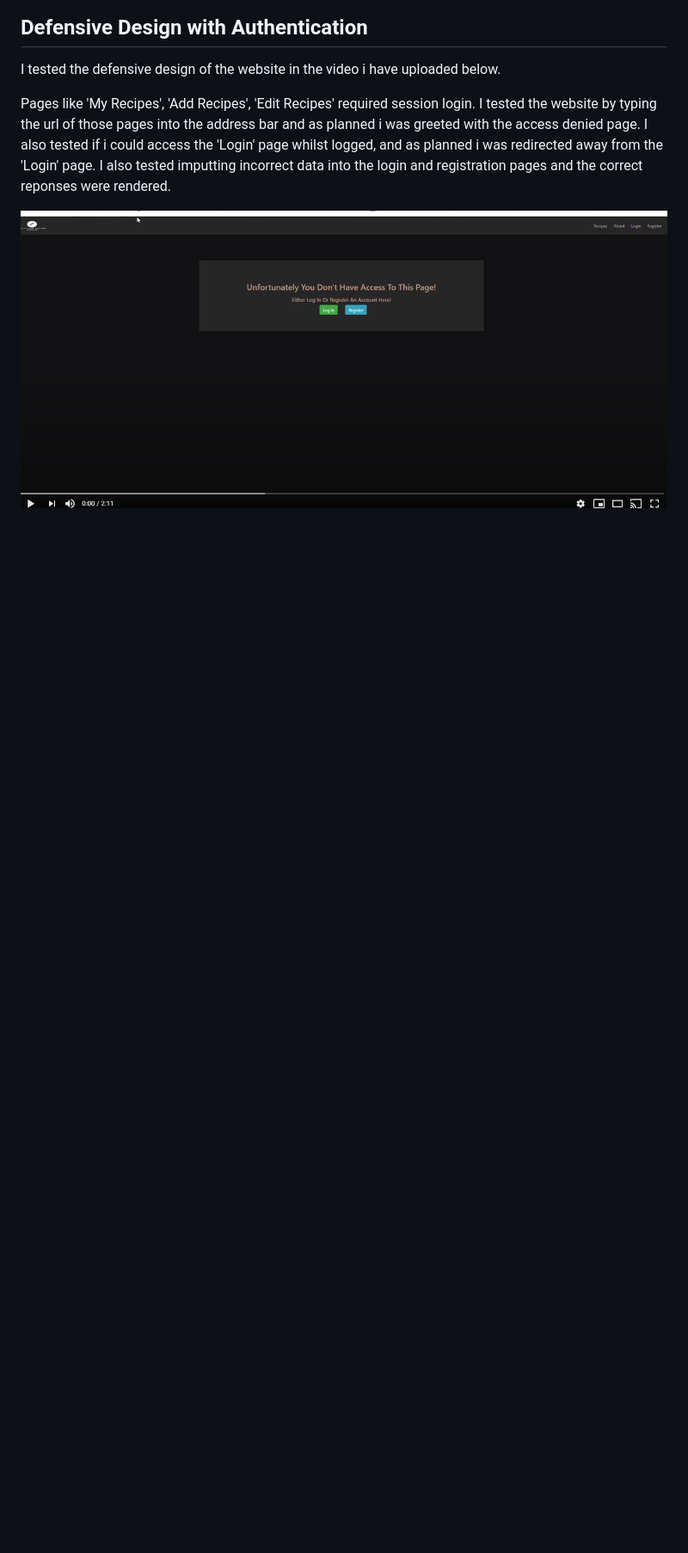
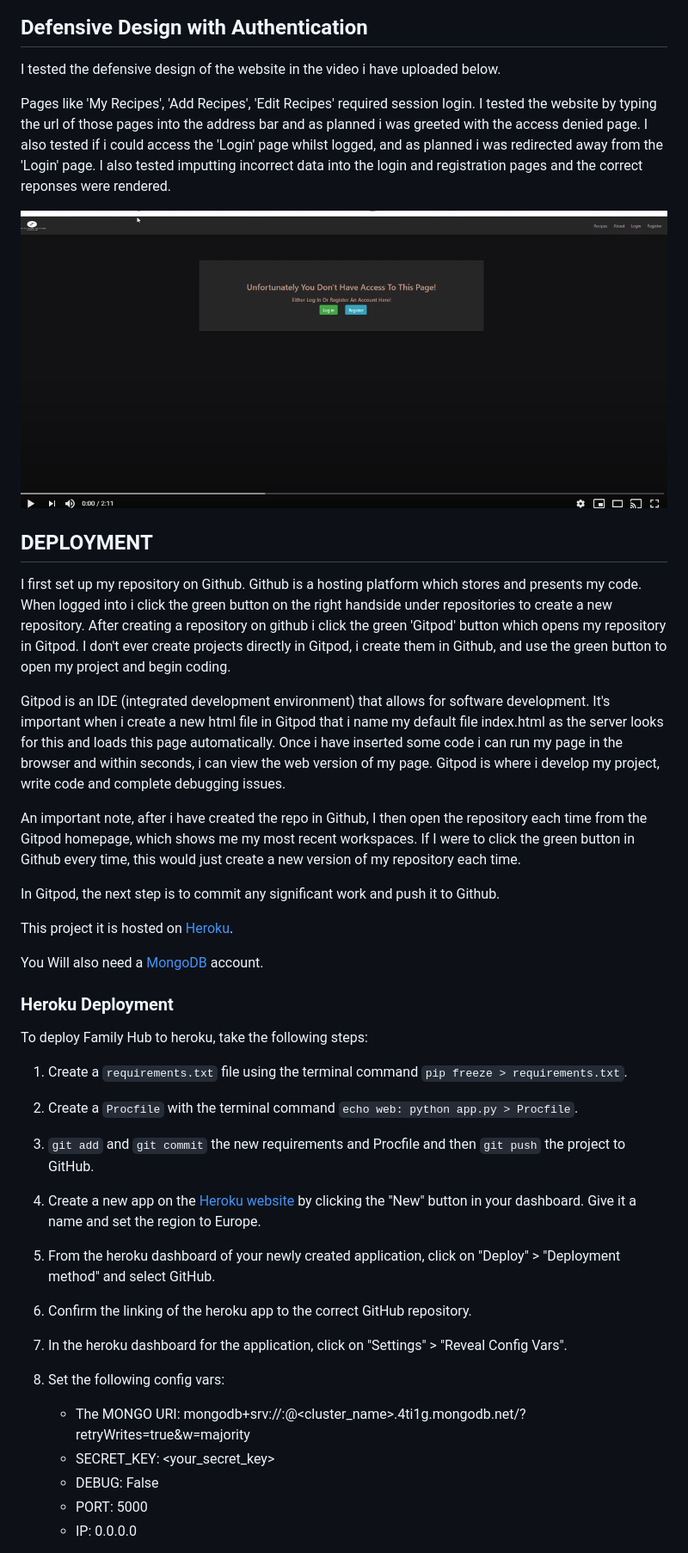
Before and after one commit to PatrickCoakley23/milestone3-, a Markdown page: README.md, the part around the change printed below. Shown: that part at 86% size. Rendered like a GitHub page; blank space fills up the shorter version.

Commit message:
completed README down to the schema section of the document

```diff
--- a/README.md
+++ b/README.md
@@ -610,3 +610,48 @@ I also tested imputting incorrect data into the login and registration pages and
 
 
 <a href="https://www.youtube.com/watch?v=rG6XinYr78A&feature=youtu.be"><img src="README/images/youtube_video.png" max-width="50%"></a>
+
+## DEPLOYMENT
+I first set up my repository on Github. Github is a hosting platform which stores and presents my code.
+When logged into i click the green button on the right handside under repositories to create a new repository.
+After creating a repository on github i click the green 'Gitpod' button which opens my repository in Gitpod.
+I don't ever create projects directly in Gitpod, i create them in Github, and use the green button to open my project and begin coding.
+
+Gitpod is an IDE (integrated development environment) that allows for software development. It's important when i create a new html file in Gitpod that i name my default file index.html as the server looks for this and loads this page automatically.
+Once i have inserted some code i can run my page in the browser and within seconds, i can view the web version of my page.
+Gitpod is where i develop my project, write code and complete debugging issues.
+
+An important note, after i have created the repo in Github, I then open the repository each time from the Gitpod homepage, which shows me my most recent workspaces.
+If I were to click the green button in Github every time, this would just create a new version of my repository each time.
+
+In Gitpod, the next step is to commit any significant work and push it to Github.
+
+This project it is hosted on [Heroku]( https://signup.heroku.com/?c=70130000000NeLCAA0&gclid=Cj0KCQjwjer4BRCZARIsABK4QeUrUsqWM9q6V3aC9FczWoV80QkJn_rR-MNe3GDdz7XdQsVdGUbv3X8aAufJEALw_wcB).
+
+You Will also need a [MongoDB]( https://www.mongodb.com/atlas-signup-from-mlab) account.
+
+### Heroku Deployment
+To deploy Family Hub to heroku, take the following steps:
+
+1. Create a `requirements.txt` file using the terminal command `pip freeze > requirements.txt`.
+
+2. Create a `Procfile` with the terminal command `echo web: python app.py > Procfile`.
+
+3. `git add` and `git commit` the new requirements and Procfile and then `git push` the project to GitHub.
+
+3. Create a new app on the [Heroku website](https://dashboard.heroku.com/apps) by clicking the "New" button in your dashboard. Give it a name and set the region to Europe.
+
+4. From the heroku dashboard of your newly created application, click on "Deploy" > "Deployment method" and select GitHub.
+
+5. Confirm the linking of the heroku app to the correct GitHub repository.
+
+6. In the heroku dashboard for the application, click on "Settings" > "Reveal Config Vars".
+
+7. Set the following config vars:
+
+    * The MONGO URI: mongodb+srv://<username>:<password>@<cluster_name>.4ti1g.mongodb.net/<dbname>?retryWrites=true&w=majority
+    * SECRET_KEY: <your_secret_key>
+    * DEBUG: False
+    * PORT: 5000
+    * IP: 0.0.0.0
+
```
Also changed, not shown: other parts of README.md (+43 -0 lines), README/images/config_vars.png (added), 4 other files.
